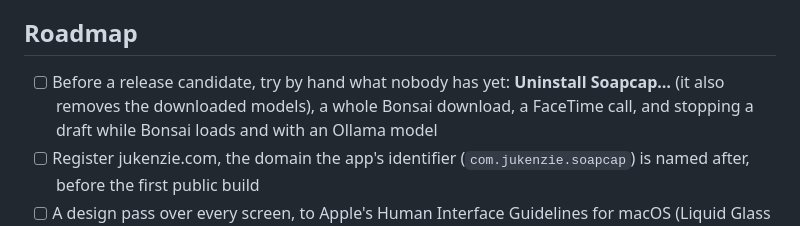
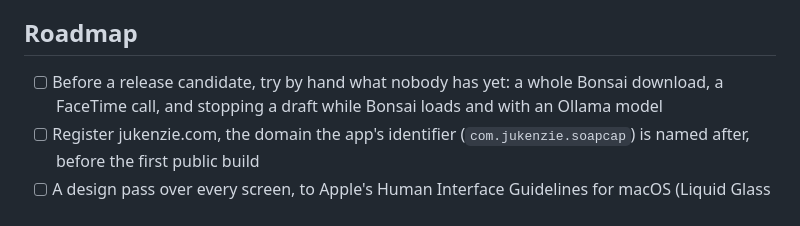
Before and after one commit to pglockner/soapcap-swift, a Markdown page: README.md, the part around the change. GitHub-like rendering.

Commit message:
README: Uninstall has been tried
Co-Authored-By: Claude Opus 5.5 <noreply@anthropic.com>

```diff
--- a/README.md
+++ b/README.md
@@ -137,8 +137,7 @@ caution that it is untested.
 
 ## Roadmap
 
-- [ ] Before a release candidate, try by hand what nobody has yet:
-      **Uninstall Soapcap…** (it also removes the downloaded models), a
+- [ ] Before a release candidate, try by hand what nobody has yet: a
       whole Bonsai download, a FaceTime call, and stopping a draft while
       Bonsai loads and with an Ollama model
 - [ ] Register jukenzie.com, the domain the app's identifier
```
